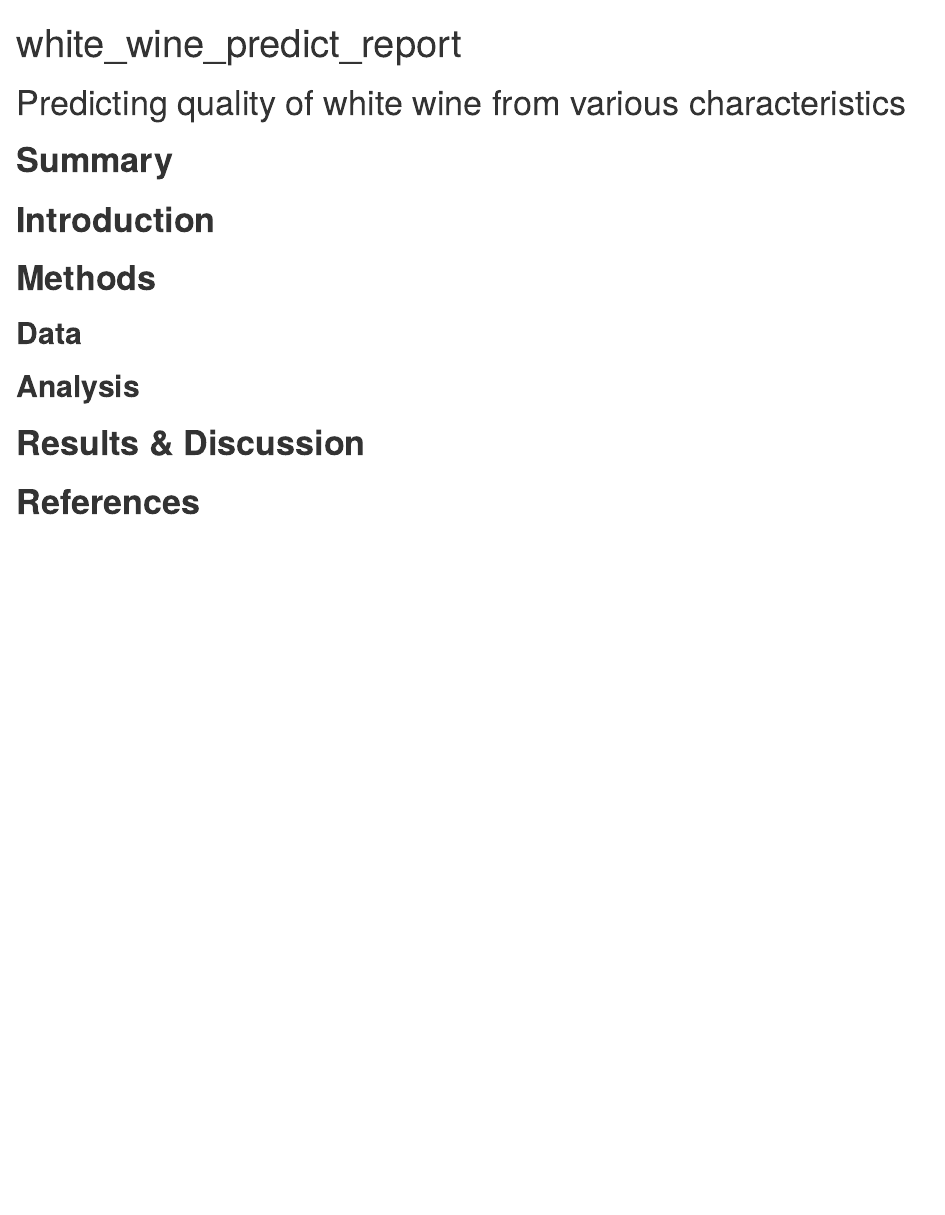
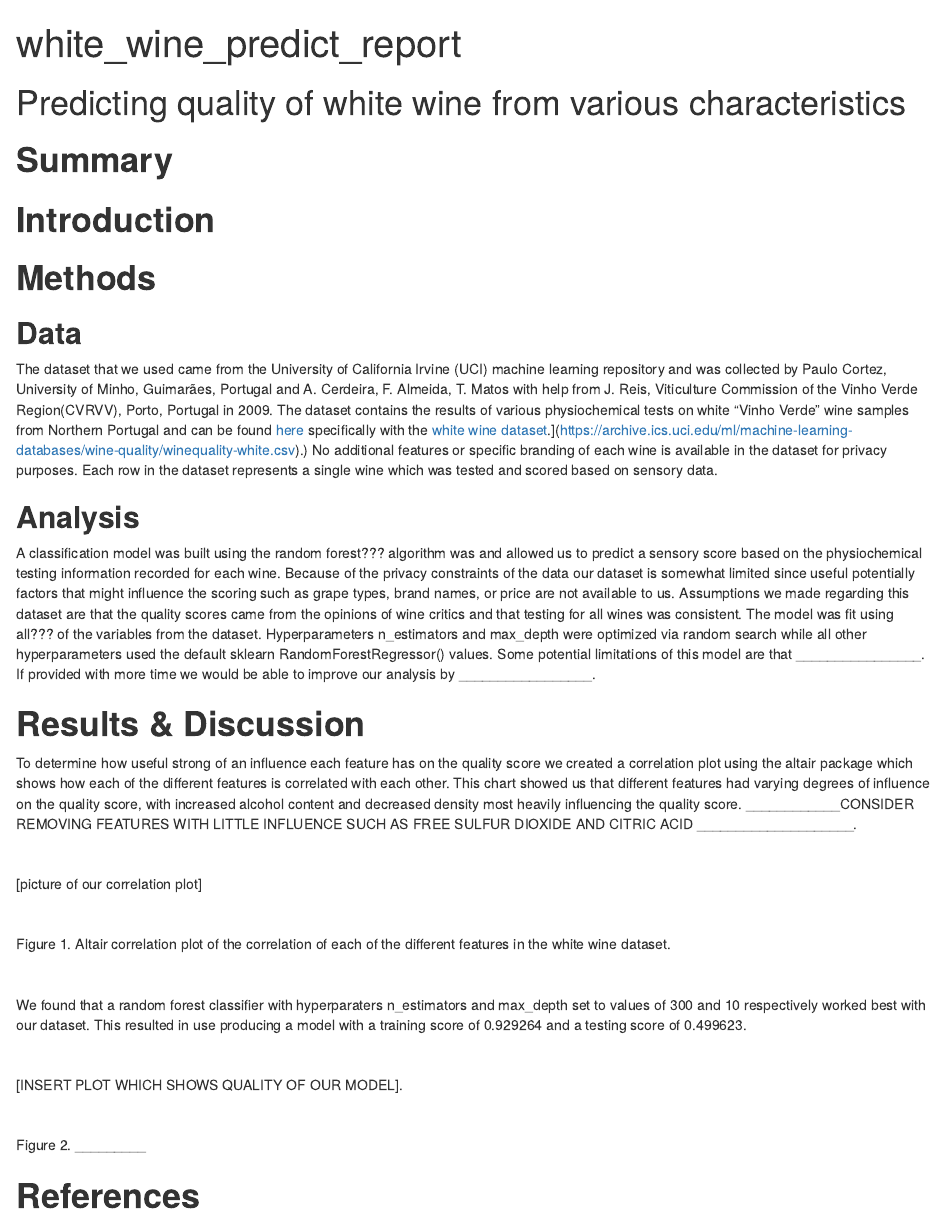
Before and after one commit to UBC-MDS/DSCI_522_group27, an R Markdown document (doc/white_wine_predict_report.Rmd): the page in a window 1100 px wide, from its top. Rendered offline with R 4.5, knitr and Pandoc, with nearby package versions.

Commit message:
added early writeup for data/analysis/results and discussion

```diff
--- a/doc/white_wine_predict_report.Rmd
+++ b/doc/white_wine_predict_report.Rmd
@@ -17,8 +17,66 @@
 
 ## **Data**
 
+The dataset that we used came from the University of
+California Irvine (UCI) machine learning repository and was collected by Paulo
+Cortez, University of Minho, Guimarães, Portugal and A. Cerdeira, F. Almeida,
+T. Matos with help from J. Reis, Viticulture Commission of the Vinho Verde
+Region(CVRVV), Porto, Portugal in 2009. The dataset contains the results of
+various physiochemical tests on white "Vinho Verde" wine samples from Northern
+Portugal and can be found [here]( <https://archive.ics.uci.edu/ml/datasets/wine+quality>)
+specifically with the [white wine dataset]( [https://archive.ics.uci.edu/ml/machine-learning-databases/wine-quality/winequality-white.csv).](https://archive.ics.uci.edu/ml/machine-learning-databases/wine-quality/winequality-white.csv).)
+No additional features or specific branding of each wine is available in the
+dataset for privacy purposes. Each row in the dataset represents a single wine
+which was tested and scored based on sensory data.
+
 ## **Analysis**
+
+A classification model was built using the random forest??? algorithm
+was and allowed us to predict a sensory score based on the physiochemical testing
+information recorded for each wine. Because of the privacy constraints of the
+data our dataset is somewhat limited since useful potentially factors that
+might influence the scoring such as grape types, brand names, or price are not available
+to us. Assumptions we made regarding this dataset are that the quality scores came
+from the opinions of wine critics and that testing for all wines was consistent.
+The model was fit using all??? of the variables from the dataset. Hyperparameters
+n\_estimators and max\_depth were optimized via random search while all other hyperparameters
+used the default sklearn RandomForestRegressor() values. Some potential limitations
+of this model are that \_\_\_\_\_\_\_\_\_\_\_\_\_\_\_\_. If provided with more time we would be
+able to improve our analysis by \_\_\_\_\_\_\_\_\_\_\_\_\_\_\_\_\_.
 
 # **Results & Discussion**
 
+To determine how useful strong of an influence each feature
+has on the quality score we created a correlation plot using the altair package
+which shows how each of the different features is correlated with each other.
+This chart showed us that different features had varying degrees of influence on
+the quality score, with increased alcohol content and decreased density most heavily
+influencing the quality score. \_\_\_\_\_\_\_\_\_\_\_\_CONSIDER REMOVING FEATURES WITH
+LITTLE INFLUENCE SUCH AS FREE SULFUR DIOXIDE AND CITRIC ACID
+\_\_\_\_\_\_\_\_\_\_\_\_\_\_\_\_\_\_\_\_.
+
+
+
+[picture of our correlation plot]
+
+
+
+Figure 1. Altair correlation plot of the correlation of each
+of the different features in the white wine dataset.
+
+
+
+We found that a random forest classifier with hyperparaters n\_estimators
+and max\_depth set to values of 300 and 10 respectively worked best with our
+dataset. This resulted in use producing a model with a training score of 0.929264
+and a testing score of 0.499623.
+
+
+
+[INSERT PLOT WHICH SHOWS QUALITY OF OUR MODEL].
+
+
+
+Figure 2. \_\_\_\_\_\_\_\_\_
+
 # **References**
```
